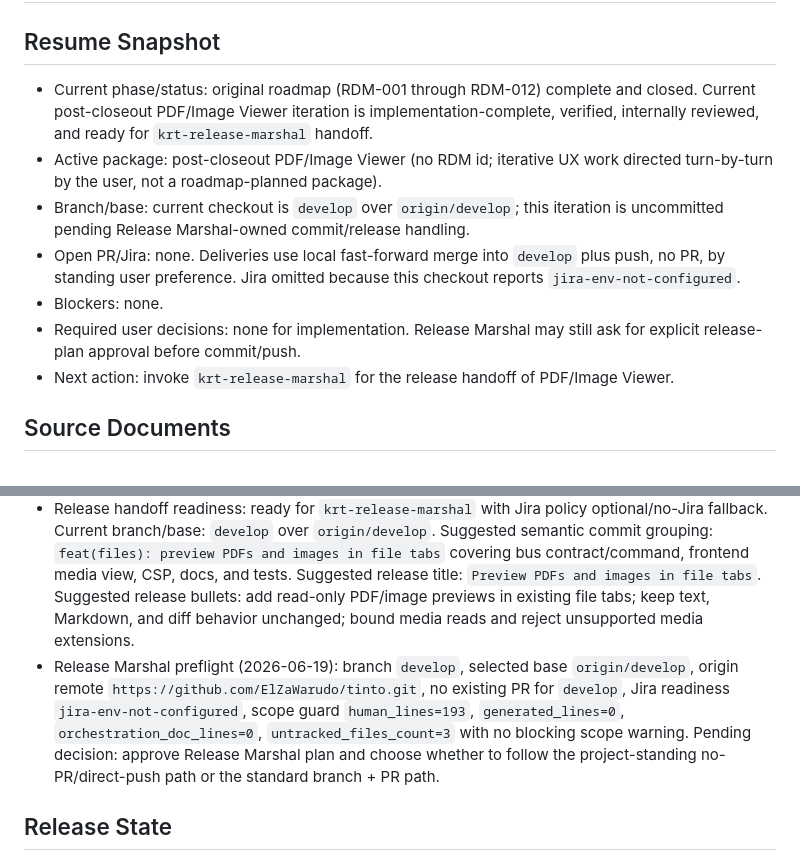
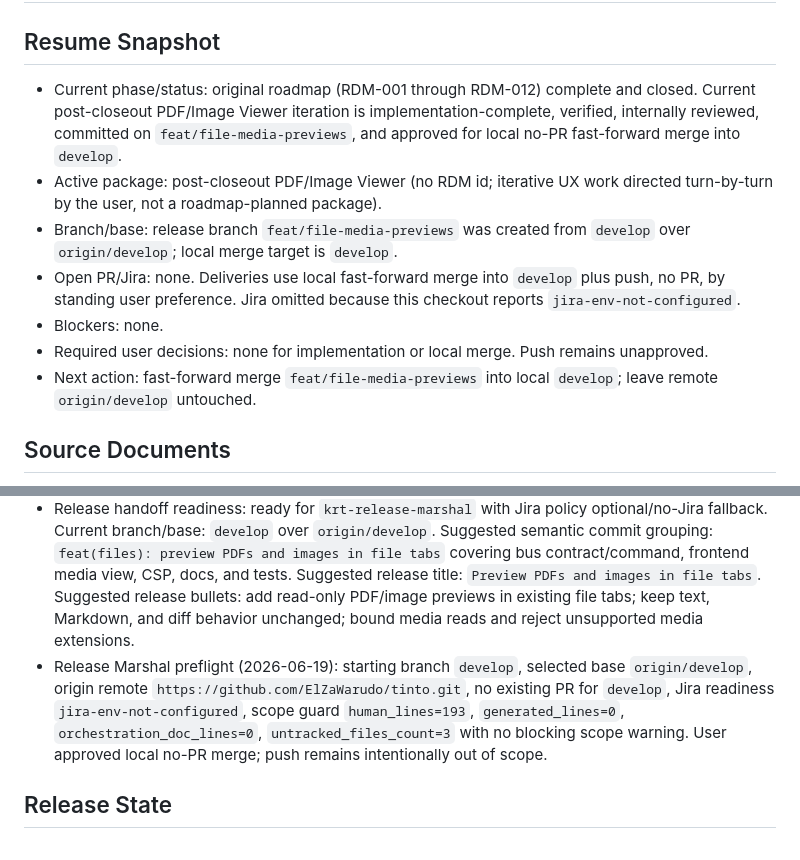
Before and after one commit to ElZaWarudo/tinto, a Markdown page: docs/orchestration/compound-master-state.md, 2 parts joined by grey strips. GitHub-like rendering.

Commit message:
docs(orchestration): approve local media preview merge

```diff
--- a/docs/orchestration/compound-master-state.md
+++ b/docs/orchestration/compound-master-state.md
@@ -15,13 +15,13 @@ final_summary: docs/orchestration/2026-06-16-compound-master-summary.md
 
 ## Resume Snapshot
 
-- Current phase/status: original roadmap (RDM-001 through RDM-012) complete and closed. Current post-closeout PDF/Image Viewer iteration is implementation-complete, verified, internally reviewed, and ready for `krt-release-marshal` handoff.
+- Current phase/status: original roadmap (RDM-001 through RDM-012) complete and closed. Current post-closeout PDF/Image Viewer iteration is implementation-complete, verified, internally reviewed, committed on `feat/file-media-previews`, and approved for local no-PR fast-forward merge into `develop`.
 - Active package: post-closeout PDF/Image Viewer (no RDM id; iterative UX work directed turn-by-turn by the user, not a roadmap-planned package).
-- Branch/base: current checkout is `develop` over `origin/develop`; this iteration is uncommitted pending Release Marshal-owned commit/release handling.
+- Branch/base: release branch `feat/file-media-previews` was created from `develop` over `origin/develop`; local merge target is `develop`.
 - Open PR/Jira: none. Deliveries use local fast-forward merge into `develop` plus push, no PR, by standing user preference. Jira omitted because this checkout reports `jira-env-not-configured`.
 - Blockers: none.
-- Required user decisions: none for implementation. Release Marshal may still ask for explicit release-plan approval before commit/push.
-- Next action: invoke `krt-release-marshal` for the release handoff of PDF/Image Viewer.
+- Required user decisions: none for implementation or local merge. Push remains unapproved.
+- Next action: fast-forward merge `feat/file-media-previews` into local `develop`; leave remote `origin/develop` untouched.
 
 ## Source Documents
 
@@ -88,7 +88,7 @@ Post-closeout UX iteration requested on 2026-06-19: add visual previews for PDFs
 - Verification (2026-06-19): targeted `npm test -- FileView.test.tsx MediaView.test.tsx contract.test.ts` passed 29/29 before the stale-path fix; targeted `npm test -- MediaView.test.tsx FileView.test.tsx` passed 20/20 after the fix; full `npm test` passed 158/158; `npm run lint`, `npm run format:check`, `npm run build`, `cargo fmt --check`, `cargo clippy --all-targets -- -D warnings`, `cargo test` passed 121/121; `git diff --check` clean.
 - Visual/server smoke (2026-06-19): Vite dev server is running at `http://127.0.0.1:1420`; `curl -I http://127.0.0.1:1420` returned HTTP 200. Earlier Chrome DevTools MCP screenshot verification remained blocked by browser-target tooling (`Protocol error (Target.setDiscoverTargets): Target closed`), and the available DevTools session currently points at an unrelated app with no navigation tool exposed. Treat this as a tooling/environment blocker for screenshot verification, not evidence that the app failed to serve. Re-attempt visual verification later with a working Chrome DevTools MCP session, Tauri manual smoke, or packaged app run.
 - Release handoff readiness: ready for `krt-release-marshal` with Jira policy optional/no-Jira fallback. Current branch/base: `develop` over `origin/develop`. Suggested semantic commit grouping: `feat(files): preview PDFs and images in file tabs` covering bus contract/command, frontend media view, CSP, docs, and tests. Suggested release title: `Preview PDFs and images in file tabs`. Suggested release bullets: add read-only PDF/image previews in existing file tabs; keep text, Markdown, and diff behavior unchanged; bound media reads and reject unsupported media extensions.
-- Release Marshal preflight (2026-06-19): branch `develop`, selected base `origin/develop`, origin remote `https://github.com/ElZaWarudo/tinto.git`, no existing PR for `develop`, Jira readiness `jira-env-not-configured`, scope guard `human_lines=193`, `generated_lines=0`, `orchestration_doc_lines=0`, `untracked_files_count=3` with no blocking scope warning. Pending decision: approve Release Marshal plan and choose whether to follow the project-standing no-PR/direct-push path or the standard branch + PR path.
+- Release Marshal preflight (2026-06-19): starting branch `develop`, selected base `origin/develop`, origin remote `https://github.com/ElZaWarudo/tinto.git`, no existing PR for `develop`, Jira readiness `jira-env-not-configured`, scope guard `human_lines=193`, `generated_lines=0`, `orchestration_doc_lines=0`, `untracked_files_count=3` with no blocking scope warning. User approved local no-PR merge; push remains intentionally out of scope.
 
 ## Release State
 
```
